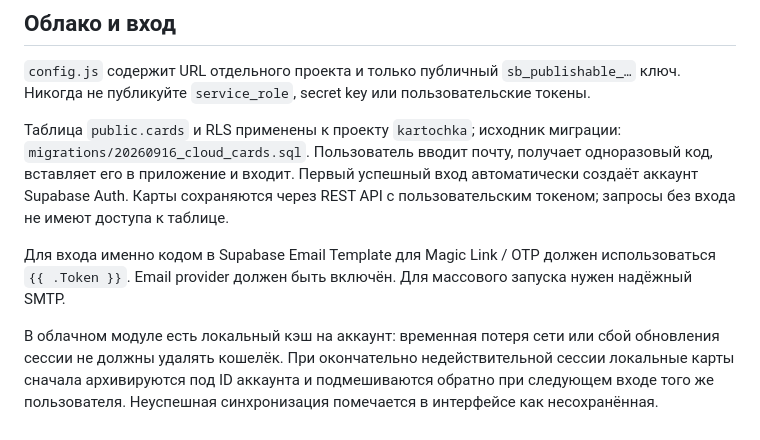
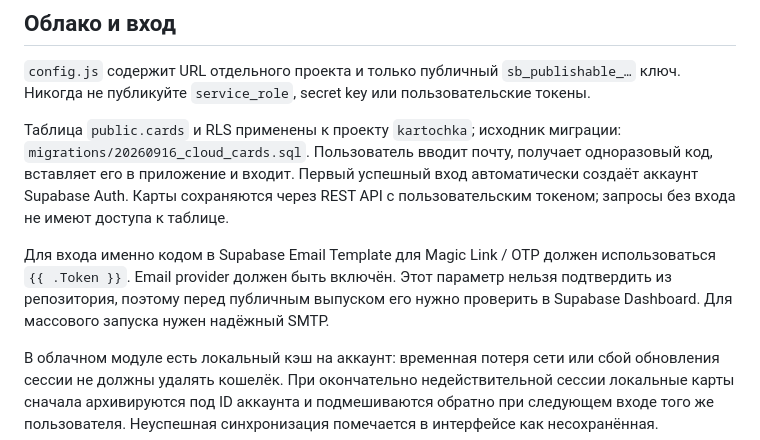
Before and after one commit to golovalisaia-hub/kartochka, a Markdown page: README.md, the part around the change. Rendered like a GitHub page.

Commit message:
Clarify OTP email template requirement

```diff
--- a/README.md
+++ b/README.md
@@ -17,7 +17,7 @@
 
 Таблица `public.cards` и RLS применены к проекту `kartochka`; исходник миграции: `migrations/20260916_cloud_cards.sql`. Пользователь вводит почту, получает одноразовый код, вставляет его в приложение и входит. Первый успешный вход автоматически создаёт аккаунт Supabase Auth. Карты сохраняются через REST API с пользовательским токеном; запросы без входа не имеют доступа к таблице.
 
-Для входа именно кодом в Supabase Email Template для Magic Link / OTP должен использоваться `{{ .Token }}`. Email provider должен быть включён. Для массового запуска нужен надёжный SMTP.
+Для входа именно кодом в Supabase Email Template для Magic Link / OTP должен использоваться `{{ .Token }}`. Email provider должен быть включён. Этот параметр нельзя подтвердить из репозитория, поэтому перед публичным выпуском его нужно проверить в Supabase Dashboard. Для массового запуска нужен надёжный SMTP.
 
 В облачном модуле есть локальный кэш на аккаунт: временная потеря сети или сбой обновления сессии не должны удалять кошелёк. При окончательно недействительной сессии локальные карты сначала архивируются под ID аккаунта и подмешиваются обратно при следующем входе того же пользователя. Неуспешная синхронизация помечается в интерфейсе как несохранённая.
 
```
